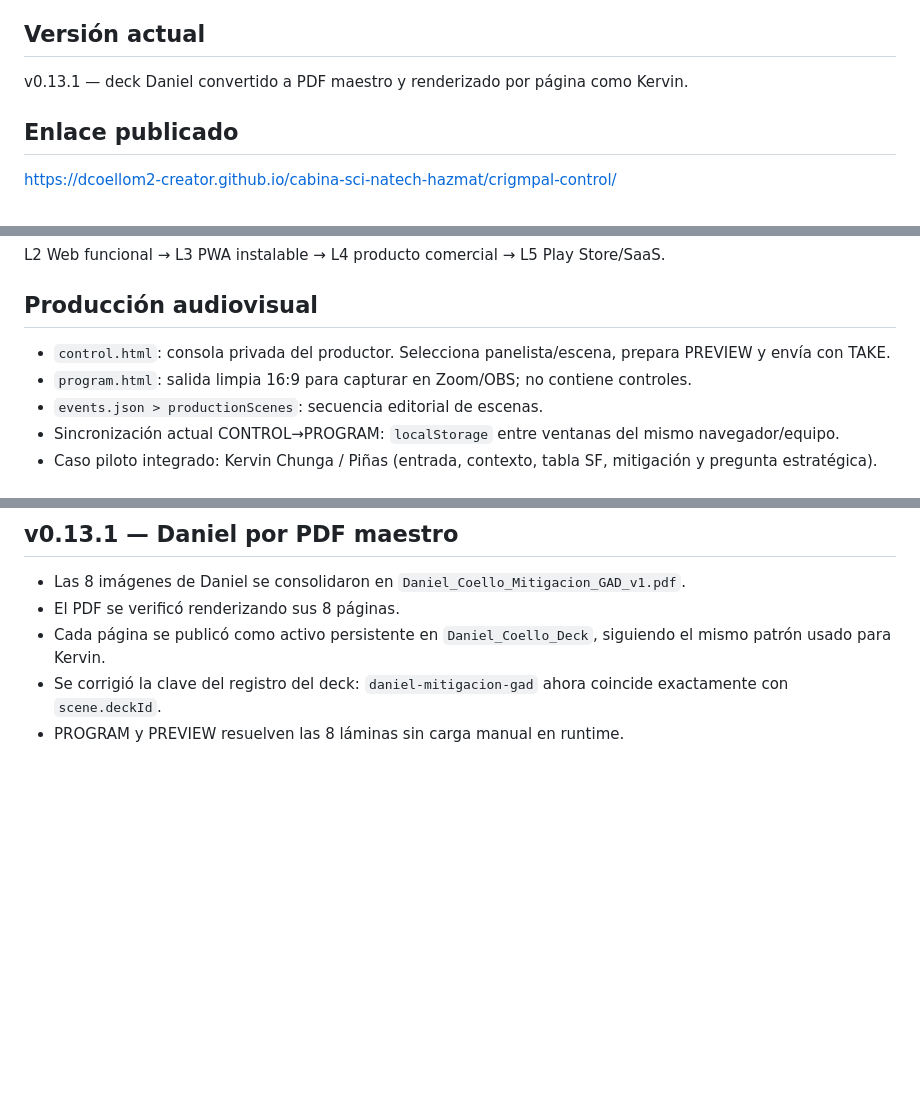
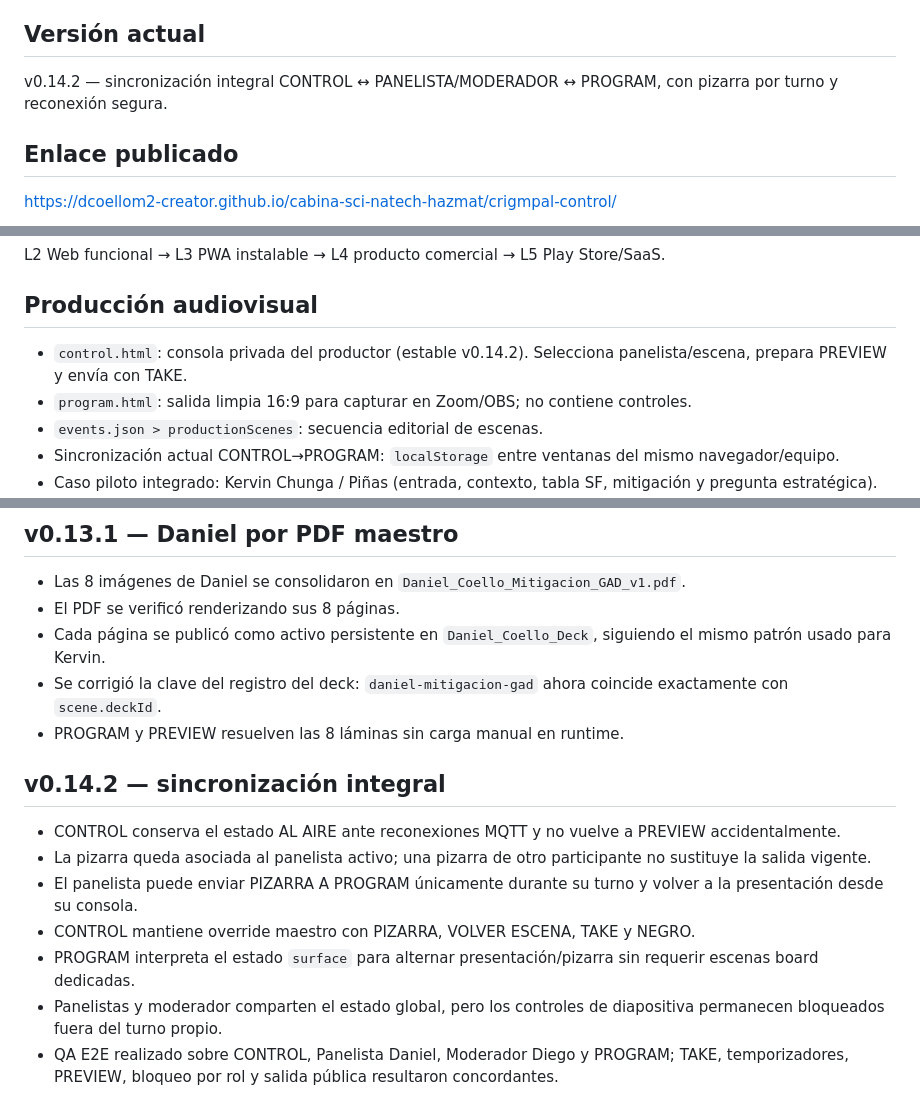
Before and after one commit to dcoellom2-creator/cabina-sci-natech-hazmat, a Markdown page: crigmpal-control/README.md, 3 parts joined by grey strips. GitHub-like rendering; blank space fills up the shorter version.

Commit message:
Document Promter Risk v0.14.2 stable release

```diff
--- a/crigmpal-control/README.md
+++ b/crigmpal-control/README.md
@@ -3,7 +3,7 @@
 Aplicación web publicada con GitHub Pages para conducir eventos técnicos con una experiencia distinta para administrador y panelistas.
 
 ## Versión actual
-v0.13.1 — deck Daniel convertido a PDF maestro y renderizado por página como Kervin.
+v0.14.2 — sincronización integral CONTROL ↔ PANELISTA/MODERADOR ↔ PROGRAM, con pizarra por turno y reconexión segura.
 
 ## Enlace publicado
 https://dcoellom2-creator.github.io/cabina-sci-natech-hazmat/crigmpal-control/
@@ -38,7 +38,7 @@ GitHub Pages es estático. No existe una base de datos compartida ni autenticaci
 L2 Web funcional → L3 PWA instalable → L4 producto comercial → L5 Play Store/SaaS.
 
 ## Producción audiovisual
-- `control.html`: consola privada del productor. Selecciona panelista/escena, prepara PREVIEW y envía con TAKE.
+- `control.html`: consola privada del productor (estable v0.14.2). Selecciona panelista/escena, prepara PREVIEW y envía con TAKE.
 - `program.html`: salida limpia 16:9 para capturar en Zoom/OBS; no contiene controles.
 - `events.json > productionScenes`: secuencia editorial de escenas.
 - Sincronización actual CONTROL→PROGRAM: `localStorage` entre ventanas del mismo navegador/equipo.
@@ -247,3 +247,13 @@ La diapositiva pública se conserva tal cual. El guion privado y las transicione
 - Cada página se publicó como activo persistente en `Daniel_Coello_Deck`, siguiendo el mismo patrón usado para Kervin.
 - Se corrigió la clave del registro del deck: `daniel-mitigacion-gad` ahora coincide exactamente con `scene.deckId`.
 - PROGRAM y PREVIEW resuelven las 8 láminas sin carga manual en runtime.
+
+
+## v0.14.2 — sincronización integral
+- CONTROL conserva el estado AL AIRE ante reconexiones MQTT y no vuelve a PREVIEW accidentalmente.
+- La pizarra queda asociada al panelista activo; una pizarra de otro participante no sustituye la salida vigente.
+- El panelista puede enviar PIZARRA A PROGRAM únicamente durante su turno y volver a la presentación desde su consola.
+- CONTROL mantiene override maestro con PIZARRA, VOLVER ESCENA, TAKE y NEGRO.
+- PROGRAM interpreta el estado `surface` para alternar presentación/pizarra sin requerir escenas board dedicadas.
+- Panelistas y moderador comparten el estado global, pero los controles de diapositiva permanecen bloqueados fuera del turno propio.
+- QA E2E realizado sobre CONTROL, Panelista Daniel, Moderador Diego y PROGRAM; TAKE, temporizadores, PREVIEW, bloqueo por rol y salida pública resultaron concordantes.
```
